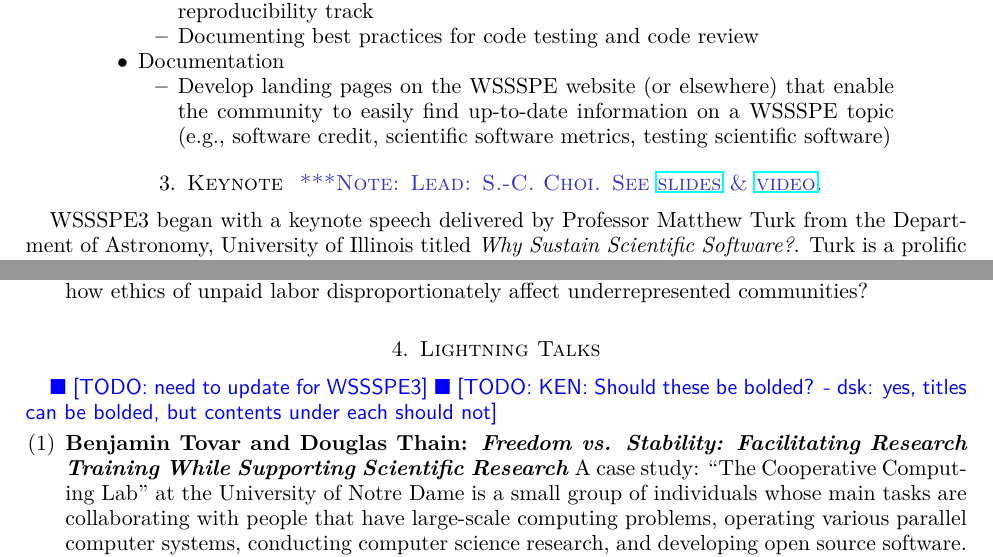
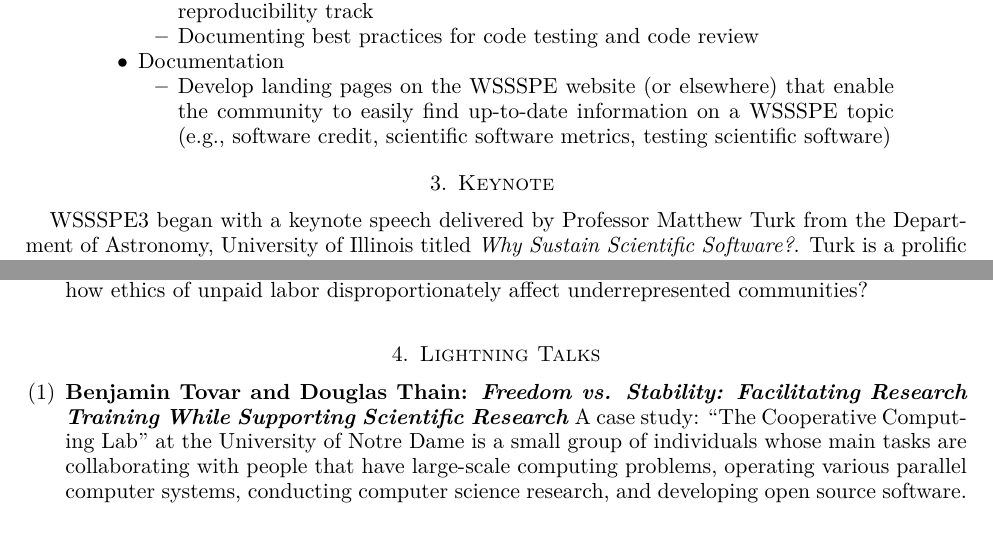
Before and after one commit to WSSSPE/meetings, a LaTeX paper (WSSSPE3/report/WSSSPE3_review.tex): two parts of pages 3 and 5 of 33, joined at a grey line, cut so that both start at the same text, the shorter picture padded with empty space. Compiled offline with pdfLaTeX.

Commit message:
minor change - formatting

```diff
--- a/WSSSPE3/report/WSSSPE3_review.tex
+++ b/WSSSPE3/report/WSSSPE3_review.tex
@@ -327,7 +327,8 @@ software credit, scientific software metrics, testing scientific software)
 \end{quote}
 
 %%%%%%%%%%%%%%%%%%%%%%%%%%%%%%%%%%%%%%%%%%%%%%%%%%%%%%%%%%%%
-\section{Keynote \note{Lead: S.-C. Choi.  See \href{http://tinyurl.com/qbbqgsj}{slides} \& \href{http://tinyurl.com/q45kfcn}{video}.}} \label{sec:keynote}
+\section{Keynote \label{sec:keynote}}
+%\note{Lead: S.-C. Choi.  See \href{http://tinyurl.com/qbbqgsj}{slides} \& \href{http://tinyurl.com/q45kfcn}{video}.}}
 %%%%%%%%%%%%%%%%%%%%%%%%%%%%%%%%%%%%%%%%%%%%%%%%%%%%%%%%%%%%
 
 WSSSPE3 began with a keynote speech delivered by Professor Matthew Turk from the
@@ -456,8 +457,6 @@ underrepresented communities?
 %%%%%%%%%%%%%%%%%%%%%%%%%%%%%%%%%%%%%%%%%%%%%%%%%%%%%%%%%%%%
 \section{Lightning Talks} \label{sec:lightning}
 %%%%%%%%%%%%%%%%%%%%%%%%%%%%%%%%%%%%%%%%%%%%%%%%%%%%%%%%%%%%
-\todo{need to update for WSSSPE3}
-\todo{KEN: Should these be bolded? - dsk: yes, titles can be bolded, but contents under each should not}
 \begin{comment}
 \note{
 \href{http://wssspe.researchcomputing.org.uk/wssspe3/agenda/}{Slides.}}
```
